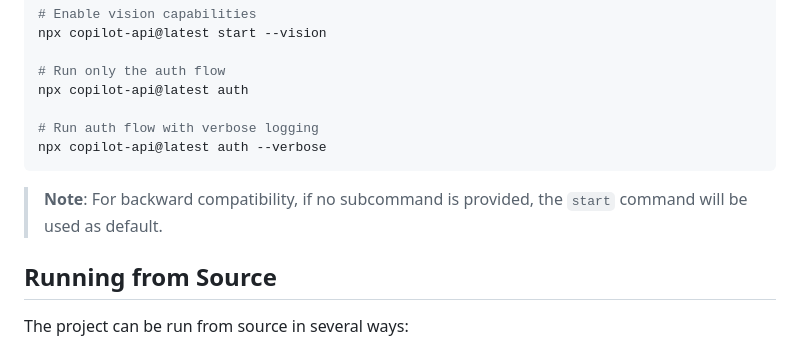
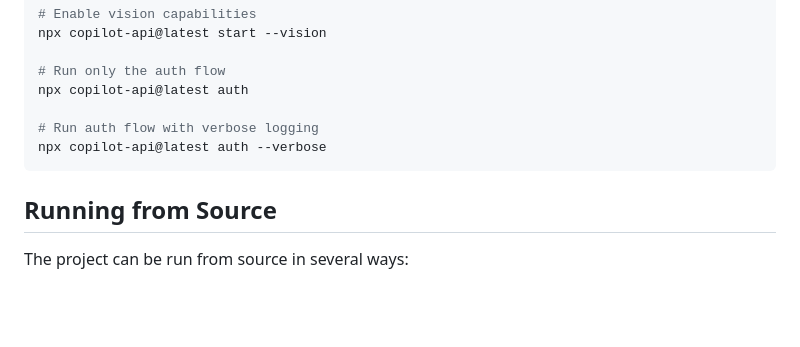
Before and after one commit to zweily/copilot-api, a Markdown page: README.md, the part around the change. Rendered like a GitHub page; blank space fills up the shorter version.

Commit message:
docs: remove ai generated misinformation

````diff
--- a/README.md
+++ b/README.md
@@ -126,8 +126,6 @@ npx copilot-api@latest auth
 npx copilot-api@latest auth --verbose
 ```
 
-> **Note**: For backward compatibility, if no subcommand is provided, the `start` command will be used as default.
-
 ## Running from Source
 
 The project can be run from source in several ways:
````
